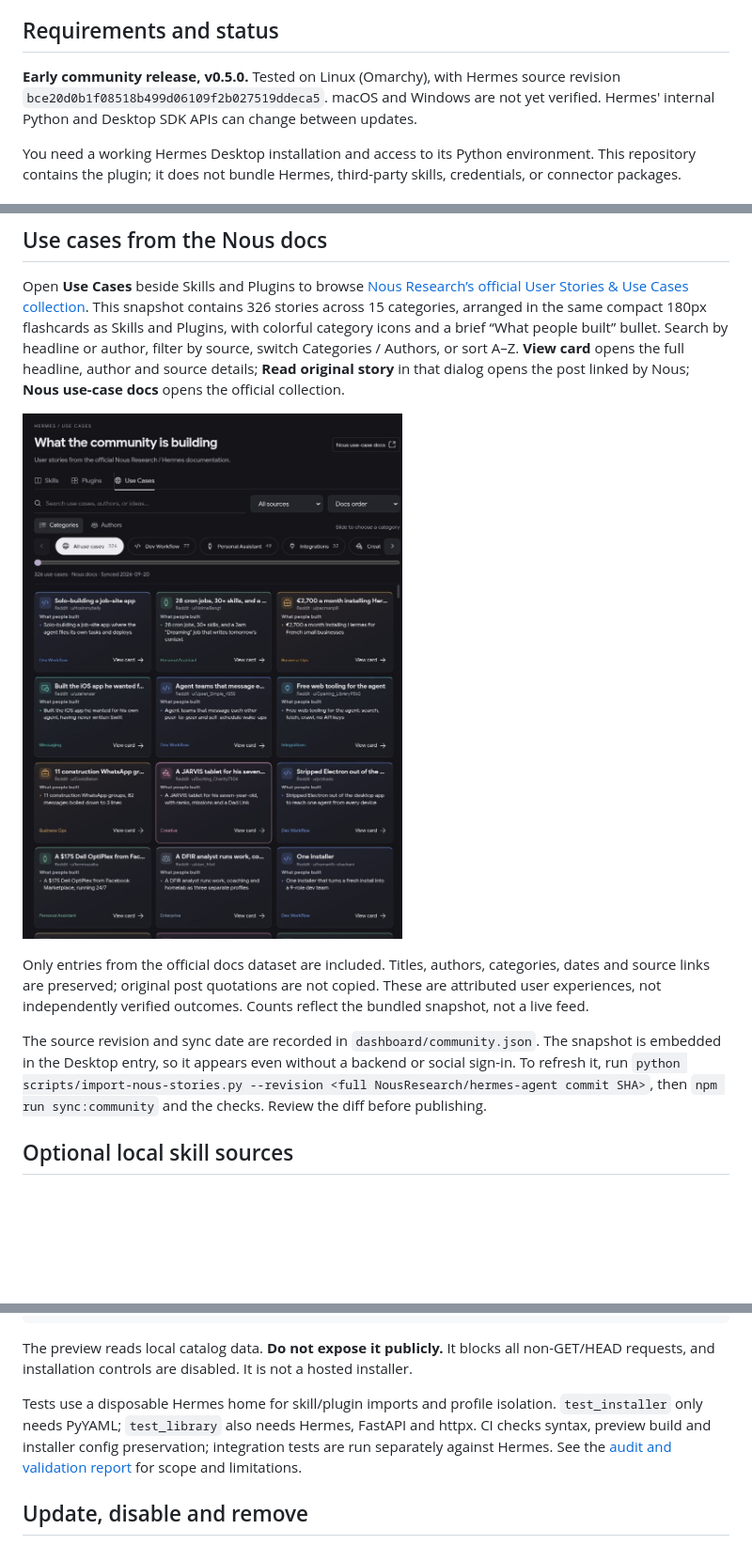
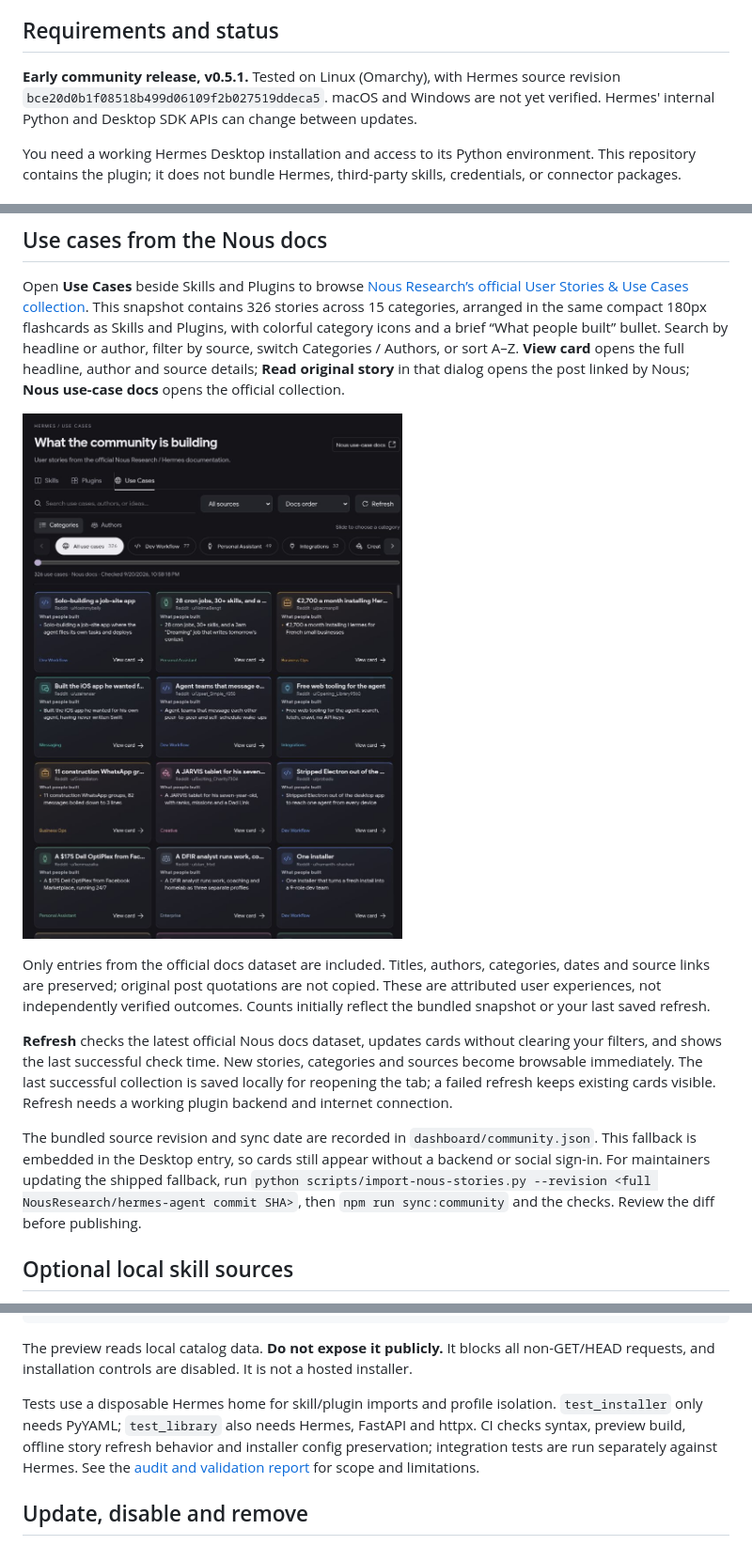
Before and after one commit to BkashJEE/hermes-skills-library, a Markdown page: README.md, 3 parts joined by grey strips. Shown: that part at 94% size. GitHub-like rendering; pictures changed too: docs/community.png; blank space fills up the shorter version.

Commit message:
Add refresh and offline caching for official Nous use cases

```diff
--- a/README.md
+++ b/README.md
@@ -19,7 +19,7 @@ This is an independent plugin by Bikash Joshi. It does not replace Hermes' built
 
 ## Requirements and status
 
-**Early community release, v0.5.0.** Tested on Linux (Omarchy), with Hermes source revision `bce20d0b1f08518b499d06109f2b027519ddeca5`. macOS and Windows are not yet verified. Hermes' internal Python and Desktop SDK APIs can change between updates.
+**Early community release, v0.5.1.** Tested on Linux (Omarchy), with Hermes source revision `bce20d0b1f08518b499d06109f2b027519ddeca5`. macOS and Windows are not yet verified. Hermes' internal Python and Desktop SDK APIs can change between updates.
 
 You need a working Hermes Desktop installation and access to its Python environment. This repository contains the plugin; it does not bundle Hermes, third-party skills, credentials, or connector packages.
 
@@ -55,9 +55,11 @@ Open **Use Cases** beside Skills and Plugins to browse [Nous Research’s offici
 
 ![Use cases from the Nous docs](docs/community.png)
 
-Only entries from the official docs dataset are included. Titles, authors, categories, dates and source links are preserved; original post quotations are not copied. These are attributed user experiences, not independently verified outcomes. Counts reflect the bundled snapshot, not a live feed.
+Only entries from the official docs dataset are included. Titles, authors, categories, dates and source links are preserved; original post quotations are not copied. These are attributed user experiences, not independently verified outcomes. Counts initially reflect the bundled snapshot or your last saved refresh.
 
-The source revision and sync date are recorded in `dashboard/community.json`. The snapshot is embedded in the Desktop entry, so it appears even without a backend or social sign-in. To refresh it, run `python scripts/import-nous-stories.py --revision <full NousResearch/hermes-agent commit SHA>`, then `npm run sync:community` and the checks. Review the diff before publishing.
+**Refresh** checks the latest official Nous docs dataset, updates cards without clearing your filters, and shows the last successful check time. New stories, categories and sources become browsable immediately. The last successful collection is saved locally for reopening the tab; a failed refresh keeps existing cards visible. Refresh needs a working plugin backend and internet connection.
+
+The bundled source revision and sync date are recorded in `dashboard/community.json`. This fallback is embedded in the Desktop entry, so cards still appear without a backend or social sign-in. For maintainers updating the shipped fallback, run `python scripts/import-nous-stories.py --revision <full NousResearch/hermes-agent commit SHA>`, then `npm run sync:community` and the checks. Review the diff before publishing.
 
 ## Optional local skill sources
 
@@ -84,7 +86,7 @@ python -m uvicorn preview.server:app --host 127.0.0.1 --port 8788
 
 The preview reads local catalog data. **Do not expose it publicly.** It blocks all non-GET/HEAD requests, and installation controls are disabled. It is not a hosted installer.
 
-Tests use a disposable Hermes home for skill/plugin imports and profile isolation. `test_installer` only needs PyYAML; `test_library` also needs Hermes, FastAPI and httpx. CI checks syntax, preview build and installer config preservation; integration tests are run separately against Hermes. See the [audit and validation report](docs/AUDIT.md) for scope and limitations.
+Tests use a disposable Hermes home for skill/plugin imports and profile isolation. `test_installer` only needs PyYAML; `test_library` also needs Hermes, FastAPI and httpx. CI checks syntax, preview build, offline story refresh behavior and installer config preservation; integration tests are run separately against Hermes. See the [audit and validation report](docs/AUDIT.md) for scope and limitations.
 
 ## Update, disable and remove
 
```
Also changed, not shown: docs/AUDIT.md (+6 -0 lines), docs/OPERATIONS.md (+2 -2 lines), 10 other files.
